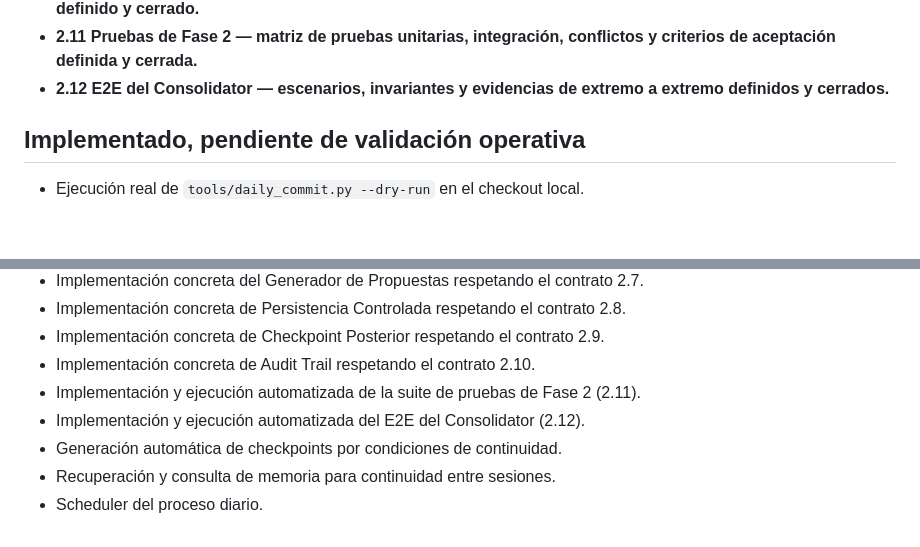
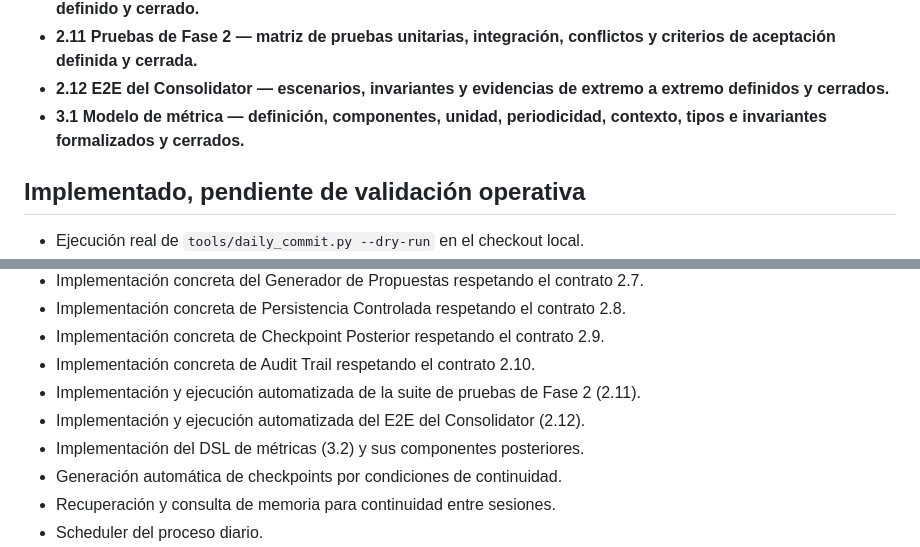
Before and after one commit to hata1010/hato-ai-lab, a Markdown page: docs/memory/IMPLEMENTATION_STATUS.md, 2 parts joined by grey strips. Drawn GitHub-style; blank space fills up the shorter version.

Commit message:
feat(metrics): close metric model 3.1

```diff
--- a/docs/memory/IMPLEMENTATION_STATUS.md
+++ b/docs/memory/IMPLEMENTATION_STATUS.md
@@ -33,6 +33,7 @@
 - **2.10 Audit Trail — contrato de trazabilidad de entrada, decisiones, modificaciones, errores y checkpoint definido y cerrado.**
 - **2.11 Pruebas de Fase 2 — matriz de pruebas unitarias, integración, conflictos y criterios de aceptación definida y cerrada.**
 - **2.12 E2E del Consolidator — escenarios, invariantes y evidencias de extremo a extremo definidos y cerrados.**
+- **3.1 Modelo de métrica — definición, componentes, unidad, periodicidad, contexto, tipos e invariantes formalizados y cerrados.**
 
 ## Implementado, pendiente de validación operativa
 - Ejecución real de `tools/daily_commit.py --dry-run` en el checkout local.
@@ -50,6 +51,7 @@
 - Implementación concreta de Audit Trail respetando el contrato 2.10.
 - Implementación y ejecución automatizada de la suite de pruebas de Fase 2 (2.11).
 - Implementación y ejecución automatizada del E2E del Consolidator (2.12).
+- Implementación del DSL de métricas (3.2) y sus componentes posteriores.
 - Generación automática de checkpoints por condiciones de continuidad.
 - Recuperación y consulta de memoria para continuidad entre sesiones.
 - Scheduler del proceso diario.
```
